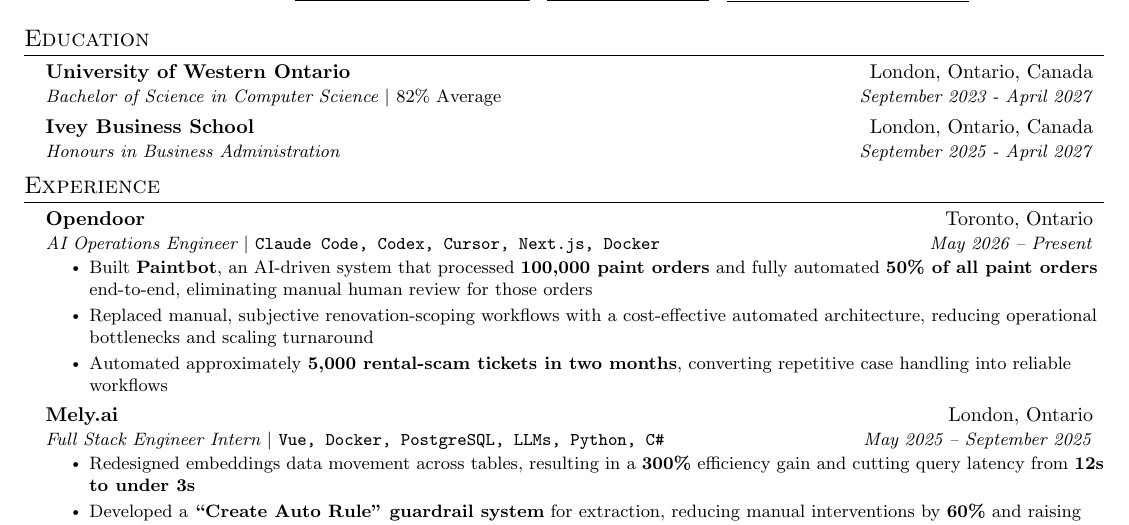
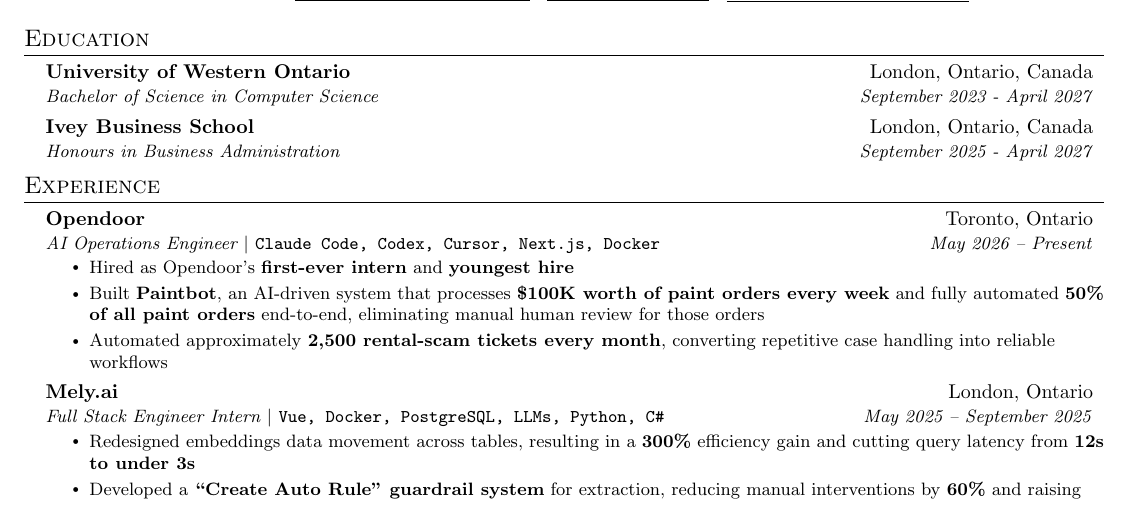
Before and after one commit to PragalvhaSharma/ResumeGenerator, a LaTeX CV (PragalvhaSharmaResume.tex): part of the page, cut so that both start at the same text. Compiled offline with pdfLaTeX.

Commit message:
Update resume source and rebuilt PDF

```diff
--- a/PragalvhaSharmaResume.tex
+++ b/PragalvhaSharmaResume.tex
@@ -134,7 +134,7 @@
 \resumeSubHeadingListStart
   \resumeSubheading
     {University of Western Ontario}{London, Ontario, Canada}
-    {Bachelor of Science in Computer Science $|$ \textup{82\% Average}}{September 2023 - April 2027}
+    {Bachelor of Science in Computer Science}{September 2023 - April 2027}
   \resumeSubheading
     {Ivey Business School}{London, Ontario, Canada}
     {Honours in Business Administration}{September 2025 - April 2027}
@@ -147,9 +147,9 @@
     {Opendoor}{Toronto, Ontario}
     {AI Operations Engineer $|$ \textup{\texttt{Claude Code, Codex, Cursor, Next.js, Docker}}}{May 2026 -- Present}
     \resumeItemListStart
-      \resumeItem{Built \textbf{Paintbot}, an AI-driven system that processed \textbf{100{,}000 paint orders} and fully automated \textbf{50\% of all paint orders} end-to-end, eliminating manual human review for those orders}
-      \resumeItem{Replaced manual, subjective renovation-scoping workflows with a cost-effective automated architecture, reducing operational bottlenecks and scaling turnaround}
-      \resumeItem{Automated approximately \textbf{5{,}000 rental-scam tickets in two months}, converting repetitive case handling into reliable workflows}
+      \resumeItem{Hired as Opendoor's \textbf{first-ever intern} and \textbf{youngest hire}}
+      \resumeItem{Built \textbf{Paintbot}, an AI-driven system that processes \textbf{\$100K worth of paint orders every week} and fully automated \textbf{50\% of all paint orders} end-to-end, eliminating manual human review for those orders}
+      \resumeItem{Automated approximately \textbf{2{,}500 rental-scam tickets every month}, converting repetitive case handling into reliable workflows}
     \resumeItemListEnd
   \resumeSubheading
     {Mely.ai}{London, Ontario}
```
Also changed, not shown: PragalvhaSharmaResume.pdf.
